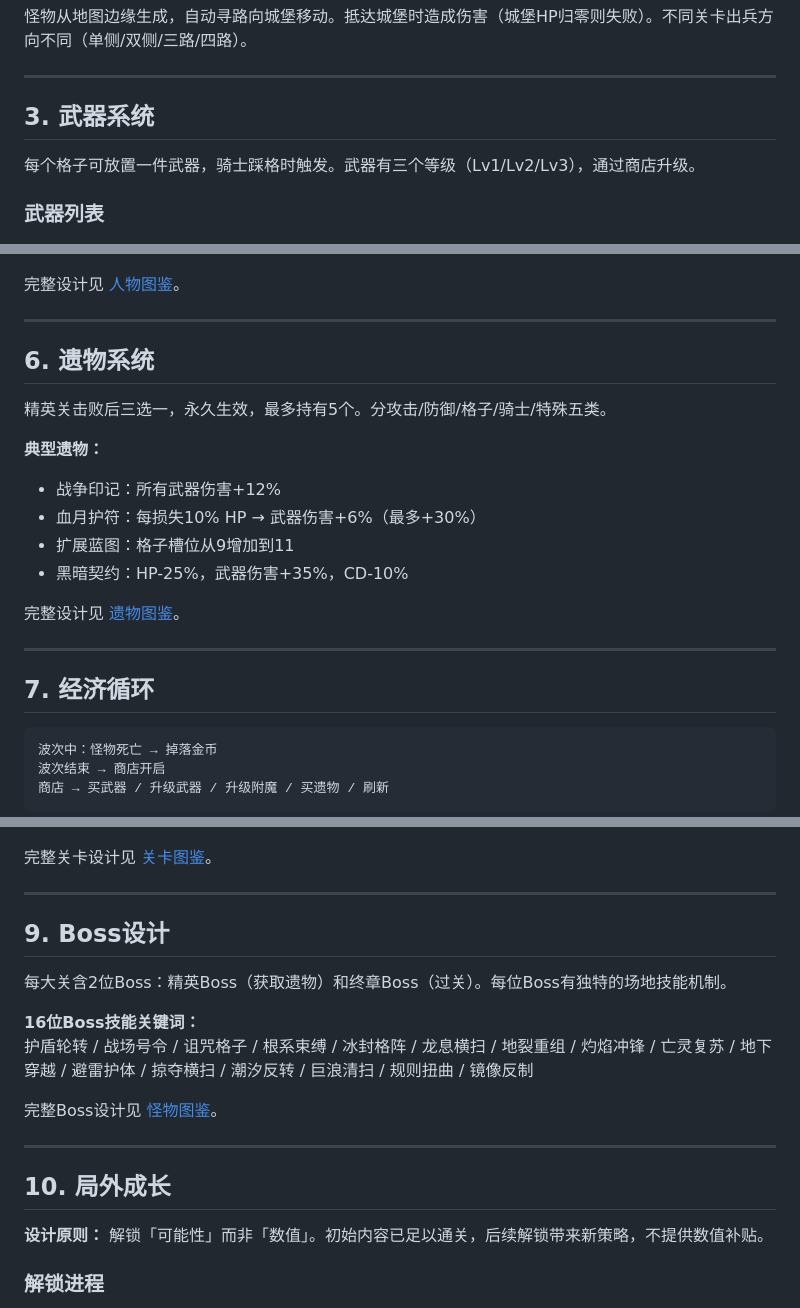
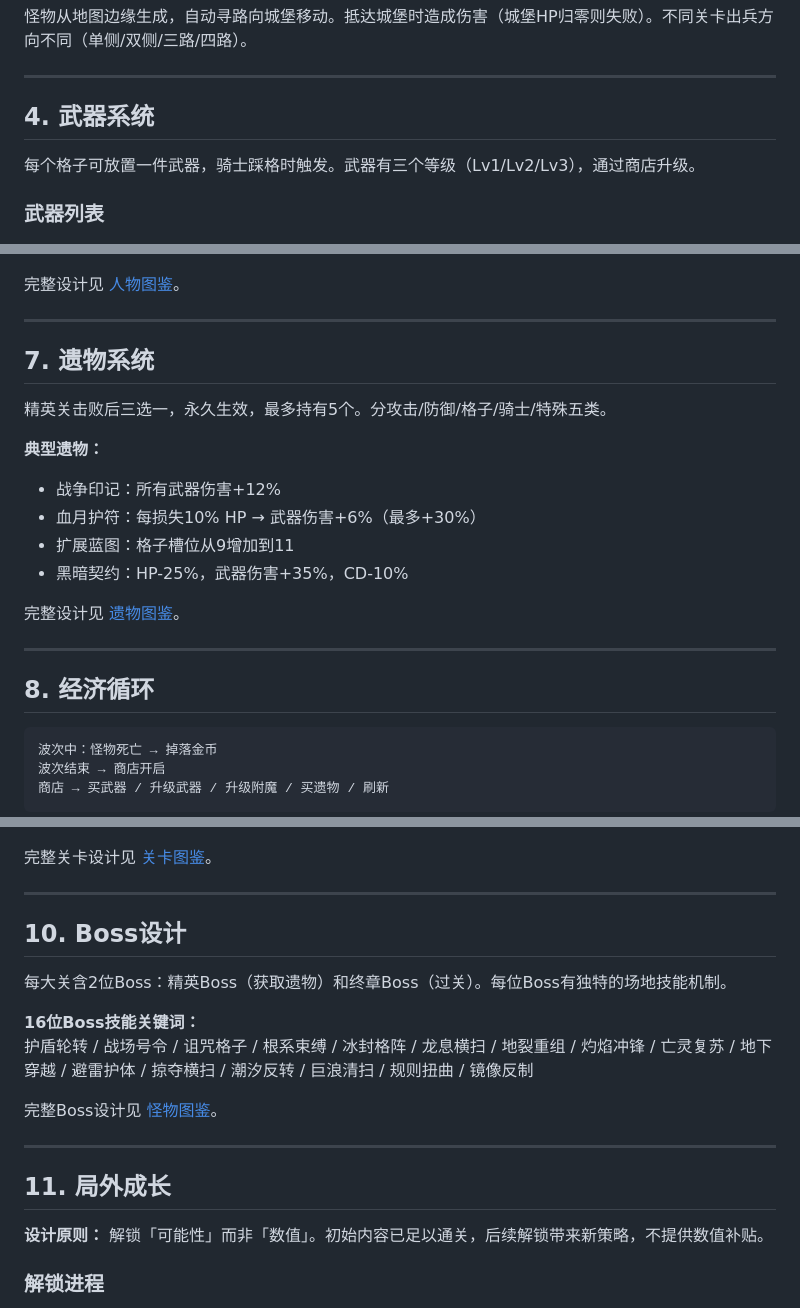
Before and after one commit to tjboise/Wardstep, a Markdown page: docs/GDD.md, 3 parts joined by grey strips. GitHub-like rendering.

````diff
--- a/docs/GDD.md
+++ b/docs/GDD.md
@@ -48,7 +94,7 @@ L形           十字形        蛇形
 
 ---
 
-## 3. 武器系统
+## 4. 武器系统
 
 每个格子可放置一件武器，骑士踩格时触发。武器有三个等级（Lv1/Lv2/Lv3），通过商店升级。
 
@@ -98,7 +144,7 @@ L形           十字形        蛇形
 
 ---
 
-## 6. 遗物系统
+## 7. 遗物系统
 
 精英关击败后三选一，永久生效，最多持有5个。分攻击/防御/格子/骑士/特殊五类。
 
@@ -112,7 +158,7 @@ L形           十字形        蛇形
 
 ---
 
-## 7. 经济循环
+## 8. 经济循环
 
 ```
 波次中：怪物死亡 → 掉落金币
@@ -161,7 +207,7 @@ L形           十字形        蛇形
 
 ---
 
-## 9. Boss设计
+## 10. Boss设计
 
 每大关含2位Boss：精英Boss（获取遗物）和终章Boss（过关）。每位Boss有独特的场地技能机制。
 
@@ -172,7 +218,7 @@ L形           十字形        蛇形
 
 ---
 
-## 10. 局外成长
+## 11. 局外成长
 
 **设计原则：** 解锁「可能性」而非「数值」。初始内容已足以通关，后续解锁带来新策略，不提供数值补贴。
 
````
Also changed, not shown: other parts of docs/GDD.md (+51 -5 lines).
